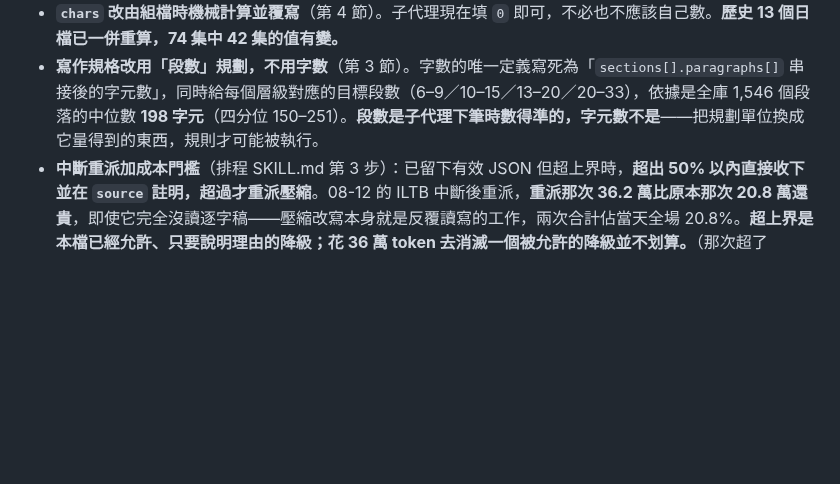
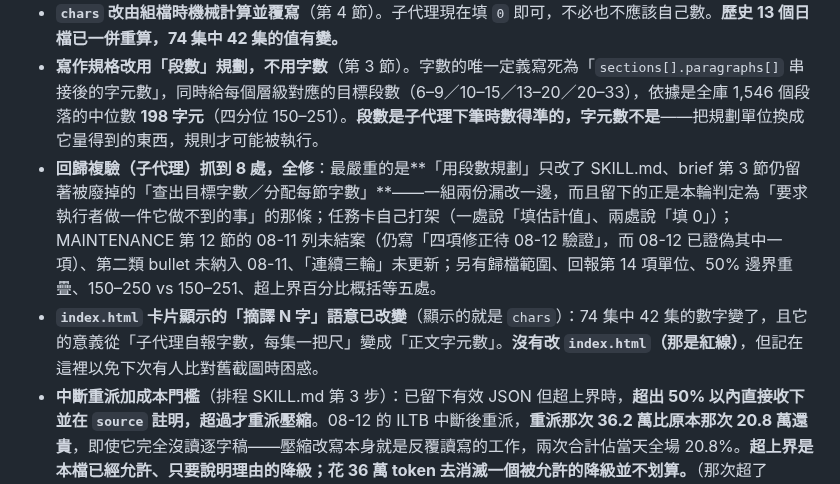
Before and after one commit to GunDamnBoy/podcast-knowledge-digest, a Markdown page: AGENT_BRIEF.md, the part around the change. GitHub-like rendering; blank space fills up the shorter version.

Commit message:
chore: update 2026-08-12 06:42

```diff
--- a/AGENT_BRIEF.md
+++ b/AGENT_BRIEF.md
@@ -475,6 +475,8 @@ ep["chars"] = len("".join(p for s in ep.get("sections") or [] for p in s.get("pa
 - **找到 08-11 那條「先估篇幅再落筆」失效的根因：尺是浮動的。** 08-12 五集仍有三集重寫（與前一天同樣是 3/5），成本 274 萬 vs 288 萬持平，但逐字稿少了 25%——**每 KB 成本反而上升**。實測全庫 13 個日檔 74 集，子代理自報的 `chars` 與正文實際字元數：**偏差中位數 0%，範圍 −38% 到 +81%，42% 的集數偏差 20% 以上**。這不是系統性偏差而是**雜訊**——一把無偏但誤差 ±40% 的尺，比一把有偏但穩定的尺更沒用。當天實例：Dwarkesh 自報 5,900／實際 8,709、Pivot 自報 5,948／實際 8,045（兩集都自以為在區間內，Pivot 實際超上界 23.8%、Dwarkesh 34.0%），而 In Good Company 自報 1,789／實際 1,087（自以為超標所以壓縮了兩輪，實際一直低於下界）。**在一把會浮動的尺上「先估篇幅」是不可能執行的。**
 - **`chars` 改由組檔時機械計算並覆寫**（第 4 節）。子代理現在填 `0` 即可，不必也不應該自己數。**歷史 13 個日檔已一併重算，74 集中 42 集的值有變。**
 - **寫作規格改用「段數」規劃，不用字數**（第 3 節）。字數的唯一定義寫死為「`sections[].paragraphs[]` 串接後的字元數」，同時給每個層級對應的目標段數（6–9／10–15／13–20／20–33），依據是全庫 1,546 個段落的中位數 **198 字元**（四分位 150–251）。**段數是子代理下筆時數得準的，字元數不是**——把規劃單位換成它量得到的東西，規則才可能被執行。
+- **回歸複驗（子代理）抓到 8 處，全修**：最嚴重的是**「用段數規劃」只改了 SKILL.md、brief 第 3 節仍留著被廢掉的「查出目標字數／分配每節字數」**——一組兩份漏改一邊，而且留下的正是本輪判定為「要求執行者做一件它做不到的事」的那條；任務卡自己打架（一處說「填估計值」、兩處說「填 0」）；MAINTENANCE 第 12 節的 08-11 列未結案（仍寫「四項修正待 08-12 驗證」，而 08-12 已證偽其中一項）、第二類 bullet 未納入 08-11、「連續三輪」未更新；另有歸檔範圍、回報第 14 項單位、50% 邊界重疊、150–250 vs 150–251、超上界百分比概括等五處。
+- **`index.html` 卡片顯示的「摘譯 N 字」語意已改變**（顯示的就是 `chars`）：74 集中 42 集的數字變了，且它的意義從「子代理自報字數，每集一把尺」變成「正文字元數」。**沒有改 `index.html`（那是紅線）**，但記在這裡以免下次有人比對舊截圖時困惑。
 - **中斷重派加成本門檻**（排程 SKILL.md 第 3 步）：已留下有效 JSON 但超上界時，**超出 50% 以內直接收下並在 `source` 註明，超過才重派壓縮**。08-12 的 ILTB 中斷後重派，**重派那次 36.2 萬比原本那次 20.8 萬還貴**，即使它完全沒讀逐字稿——壓縮改寫本身就是反覆讀寫的工作，兩次合計佔當天全場 20.8%。**超上界是本檔已經允許、只要說明理由的降級；花 36 萬 token 去消滅一個被允許的降級並不划算。**（那次超了 79%，依新規則仍該重派，當天處置正確。）
 
 > **維護規則（不要刪這段）**：本檔與排程任務 `podcast-digest-daily` 的 SKILL.md 是**一組兩份**，改任一邊都必須同步另一邊，並在本節加一筆。**事故經過寫進 `MAINTENANCE.md` 第 7 節，不要寫進這裡**——本節只記「改了什麼、為什麼改」。日期由新到舊。
```
